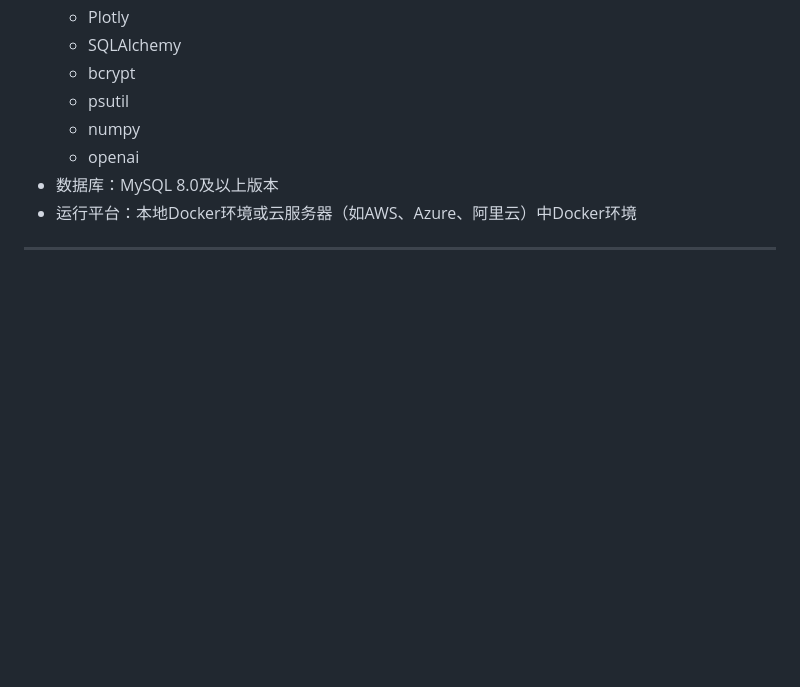
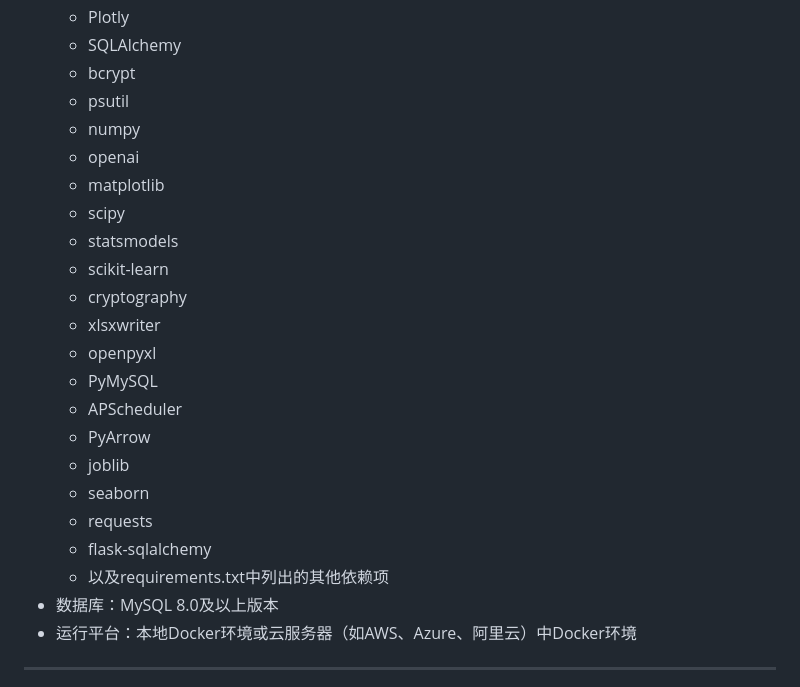
Before and after one commit to lixinchen-031016/smart_farm_with_streamlit, a Markdown page: README.md, the part around the change. Rendered like a GitHub page; blank space fills up the shorter version.

Commit message:
docs(README): 更新项目依赖项列表
- 新增多个Python依赖项，包括matplotlib、scipy、statsmodels等
- 增加对MySQL 8.0及以上版本的数据库要求
- 提到项目可在本地Docker环境或云服务器中运行

```diff
--- a/README.md
+++ b/README.md
@@ -74,6 +74,21 @@
     - psutil
     - numpy
     - openai
+    - matplotlib
+    - scipy
+    - statsmodels
+    - scikit-learn
+    - cryptography
+    - xlsxwriter
+    - openpyxl
+    - PyMySQL
+    - APScheduler
+    - PyArrow
+    - joblib
+    - seaborn
+    - requests
+    - flask-sqlalchemy
+    - 以及requirements.txt中列出的其他依赖项
 - 数据库：MySQL 8.0及以上版本
 - 运行平台：本地Docker环境或云服务器（如AWS、Azure、阿里云）中Docker环境
 
```
